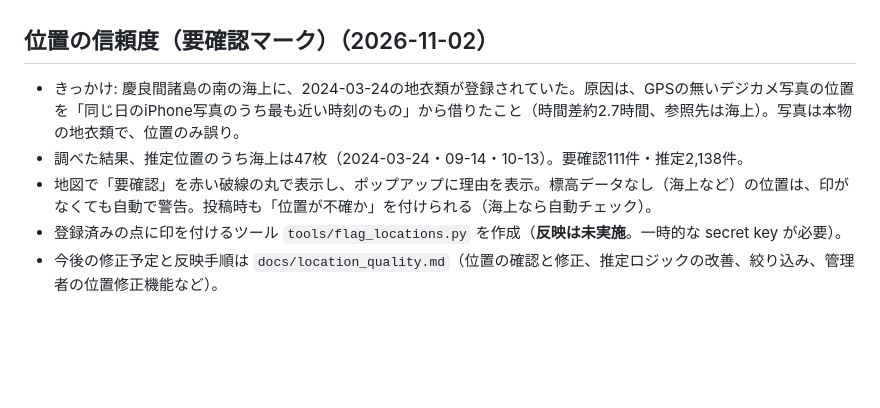
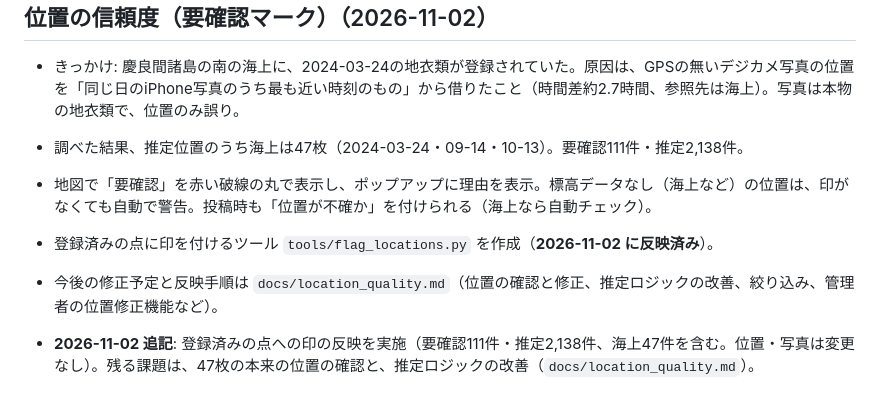
Before and after one commit to masauehr/map_registry, a Markdown page: MANUAL.md, the part around the change. Drawn GitHub-style; blank space fills up the shorter version.

```diff
--- a/MANUAL.md
+++ b/MANUAL.md
@@ -66,5 +66,7 @@ Supabase（認証・DB・画像・行単位権限）＋ Leaflet 静的フロン
 - きっかけ: 慶良間諸島の南の海上に、2024-03-24の地衣類が登録されていた。原因は、GPSの無いデジカメ写真の位置を「同じ日のiPhone写真のうち最も近い時刻のもの」から借りたこと（時間差約2.7時間、参照先は海上）。写真は本物の地衣類で、位置のみ誤り。
 - 調べた結果、推定位置のうち海上は47枚（2024-03-24・09-14・10-13）。要確認111件・推定2,138件。
 - 地図で「要確認」を赤い破線の丸で表示し、ポップアップに理由を表示。標高データなし（海上など）の位置は、印がなくても自動で警告。投稿時も「位置が不確か」を付けられる（海上なら自動チェック）。
-- 登録済みの点に印を付けるツール `tools/flag_locations.py` を作成（**反映は未実施**。一時的な secret key が必要）。
+- 登録済みの点に印を付けるツール `tools/flag_locations.py` を作成（**2026-11-02 に反映済み**）。
 - 今後の修正予定と反映手順は `docs/location_quality.md`（位置の確認と修正、推定ロジックの改善、絞り込み、管理者の位置修正機能など）。
+
+- **2026-11-02 追記**: 登録済みの点への印の反映を実施（要確認111件・推定2,138件、海上47件を含む。位置・写真は変更なし）。残る課題は、47枚の本来の位置の確認と、推定ロジックの改善（`docs/location_quality.md`）。
```
Also changed, not shown: docs/location_quality.md (+4 -3 lines), docs/resume.md (+2 -1 lines).
